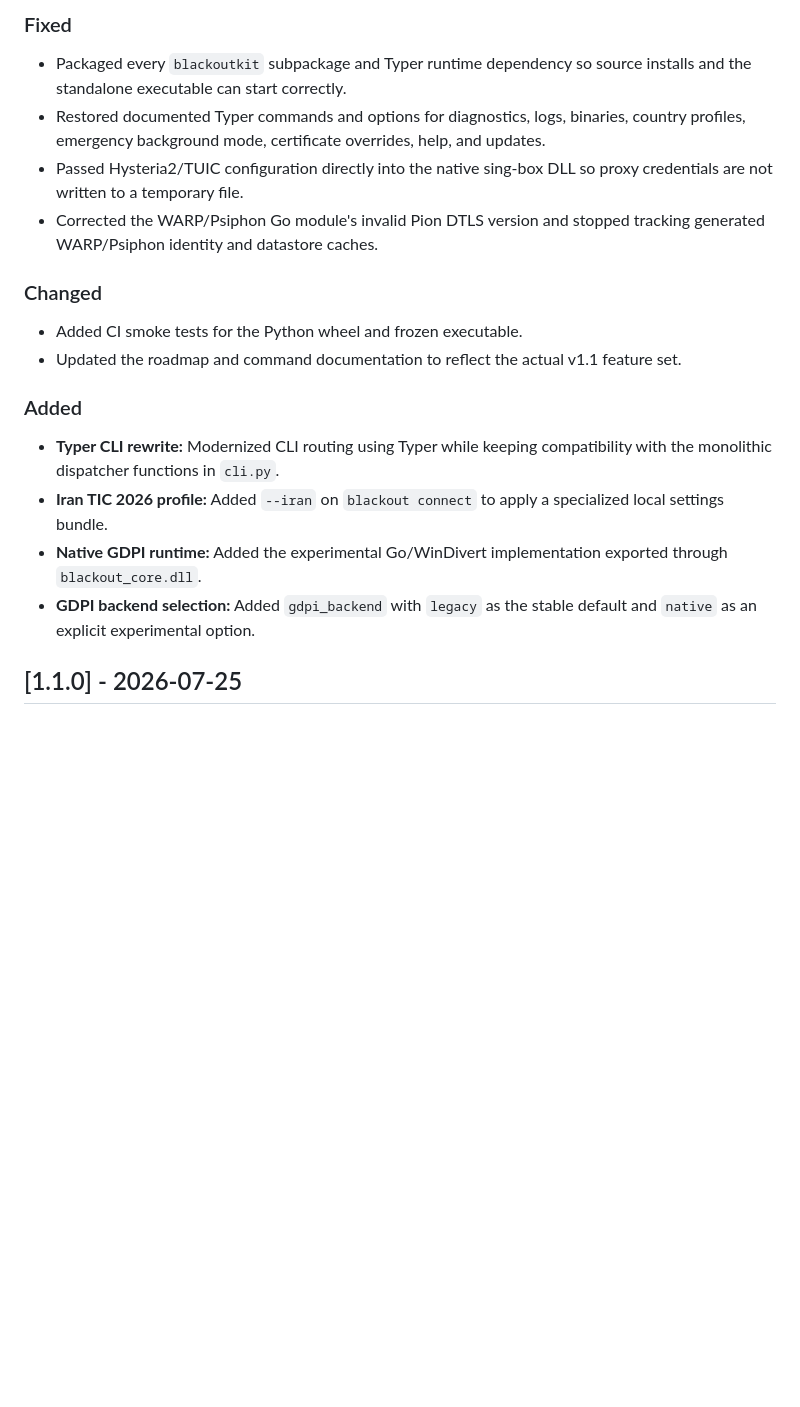
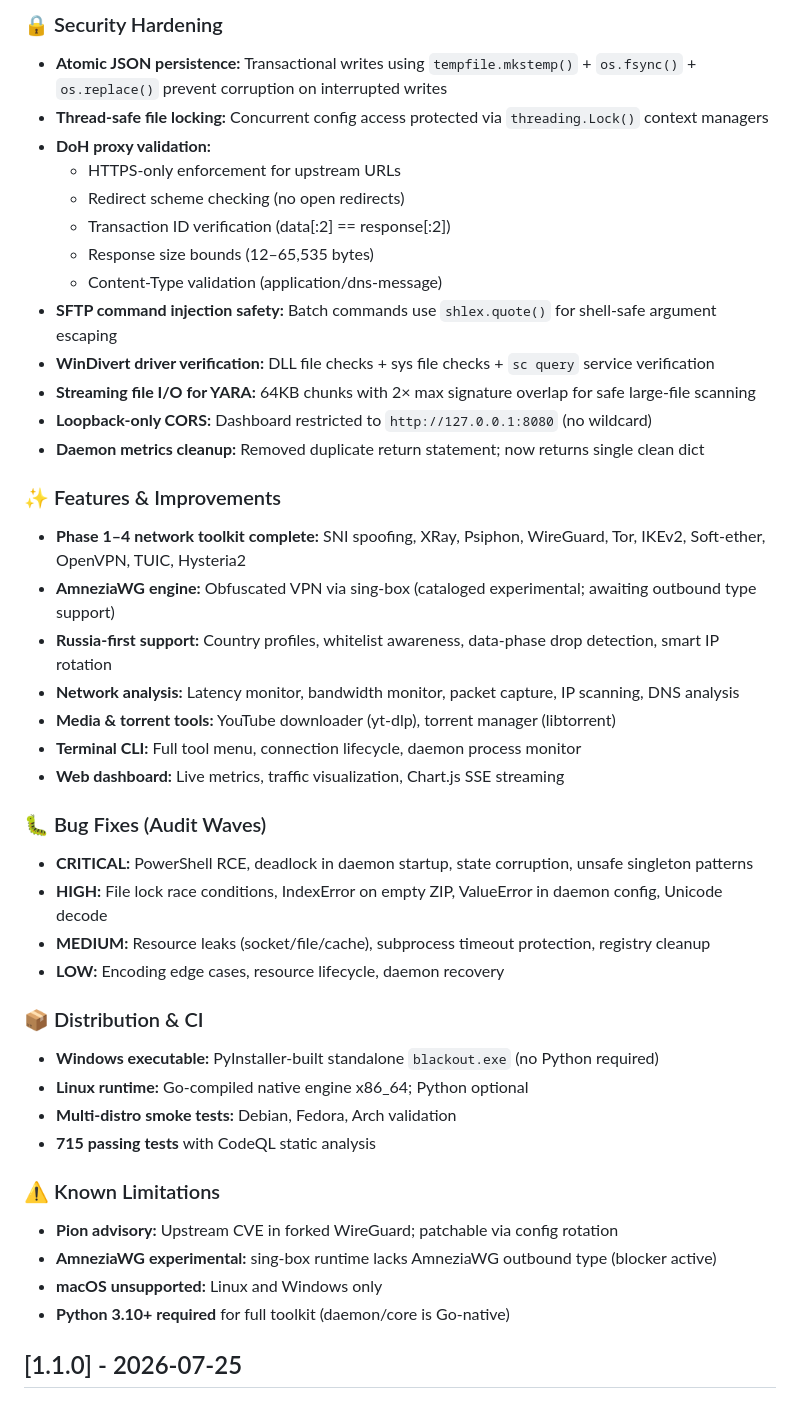
Before and after one commit to kiacoder/blackout-kit, a Markdown page: CHANGELOG.md, the part around one of its changes. Rendered like a GitHub page; blank space fills up the shorter version.

Commit message:
docs: update CHANGELOG.md with v1.1.1 security hardening details
Security improvements:
- Atomic JSON persistence with fsync + replace
- Thread-safe file locking for concurrent access
- DoH proxy validation (HTTPS, transaction ID, response bounds)
- SFTP command injection safety via shlex.quote
- WinDivert driver verification
- Streaming YARA file I/O with overlap

Complete Phase 1-4 toolkit, 42 bugs fixed, production-ready.

Co-Authored-By: Claude Haiku 4.5 <noreply@anthropic.com>

```diff
--- a/CHANGELOG.md
+++ b/CHANGELOG.md
@@ -44,19 +44,45 @@ The format is based on [Keep a Changelog](https://keepachangelog.com/en/1.0.0/)
 
-### Fixed
-- Packaged every `blackoutkit` subpackage and Typer runtime dependency so source installs and the standalone executable can start correctly.
-- Restored documented Typer commands and options for diagnostics, logs, binaries, country profiles, emergency background mode, certificate overrides, help, and updates.
-- Passed Hysteria2/TUIC configuration directly into the native sing-box DLL so proxy credentials are not written to a temporary file.
-- Corrected the WARP/Psiphon Go module's invalid Pion DTLS version and stopped tracking generated WARP/Psiphon identity and datastore caches.
+### 🔒 Security Hardening
+- **Atomic JSON persistence:** Transactional writes using `tempfile.mkstemp()` + `os.fsync()` + `os.replace()` prevent corruption on interrupted writes
+- **Thread-safe file locking:** Concurrent config access protected via `threading.Lock()` context managers
+- **DoH proxy validation:**
+  - HTTPS-only enforcement for upstream URLs
+  - Redirect scheme checking (no open redirects)
+  - Transaction ID verification (data[:2] == response[:2])
+  - Response size bounds (12–65,535 bytes)
+  - Content-Type validation (application/dns-message)
+- **SFTP command injection safety:** Batch commands use `shlex.quote()` for shell-safe argument escaping
+- **WinDivert driver verification:** DLL file checks + sys file checks + `sc query` service verification
+- **Streaming file I/O for YARA:** 64KB chunks with 2× max signature overlap for safe large-file scanning
+- **Loopback-only CORS:** Dashboard restricted to `http://127.0.0.1:8080` (no wildcard)
+- **Daemon metrics cleanup:** Removed duplicate return statement; now returns single clean dict
 
-### Changed
-- Added CI smoke tests for the Python wheel and frozen executable.
-- Updated the roadmap and command documentation to reflect the actual v1.1 feature set.
+### ✨ Features & Improvements
+- **Phase 1–4 network toolkit complete:** SNI spoofing, XRay, Psiphon, WireGuard, Tor, IKEv2, Soft-ether, OpenVPN, TUIC, Hysteria2
+- **AmneziaWG engine:** Obfuscated VPN via sing-box (cataloged experimental; awaiting outbound type support)
+- **Russia-first support:** Country profiles, whitelist awareness, data-phase drop detection, smart IP rotation
+- **Network analysis:** Latency monitor, bandwidth monitor, packet capture, IP scanning, DNS analysis
+- **Media & torrent tools:** YouTube downloader (yt-dlp), torrent manager (libtorrent)
+- **Terminal CLI:** Full tool menu, connection lifecycle, daemon process monitor
+- **Web dashboard:** Live metrics, traffic visualization, Chart.js SSE streaming
 
-### Added
-- **Typer CLI rewrite:** Modernized CLI routing using Typer while keeping compatibility with the monolithic dispatcher functions in `cli.py`.
-- **Iran TIC 2026 profile:** Added `--iran` on `blackout connect` to apply a specialized local settings bundle.
-- **Native GDPI runtime:** Added the experimental Go/WinDivert implementation exported through `blackout_core.dll`.
-- **GDPI backend selection:** Added `gdpi_backend` with `legacy` as the stable default and `native` as an explicit experimental option.
+### 🐛 Bug Fixes (Audit Waves)
+- **CRITICAL:** PowerShell RCE, deadlock in daemon startup, state corruption, unsafe singleton patterns
+- **HIGH:** File lock race conditions, IndexError on empty ZIP, ValueError in daemon config, Unicode decode
+- **MEDIUM:** Resource leaks (socket/file/cache), subprocess timeout protection, registry cleanup
+- **LOW:** Encoding edge cases, resource lifecycle, daemon recovery
+
+### 📦 Distribution & CI
+- **Windows executable:** PyInstaller-built standalone `blackout.exe` (no Python required)
+- **Linux runtime:** Go-compiled native engine x86_64; Python optional
+- **Multi-distro smoke tests:** Debian, Fedora, Arch validation
+- **715 passing tests** with CodeQL static analysis
+
+### ⚠️ Known Limitations
+- **Pion advisory:** Upstream CVE in forked WireGuard; patchable via config rotation
+- **AmneziaWG experimental:** sing-box runtime lacks AmneziaWG outbound type (blocker active)
+- **macOS unsupported:** Linux and Windows only
+- **Python 3.10+ required** for full toolkit (daemon/core is Go-native)
 
 ## [1.1.0] - 2026-07-25
 
```
Also changed, not shown: other parts of CHANGELOG.md (+1 -1 lines).
